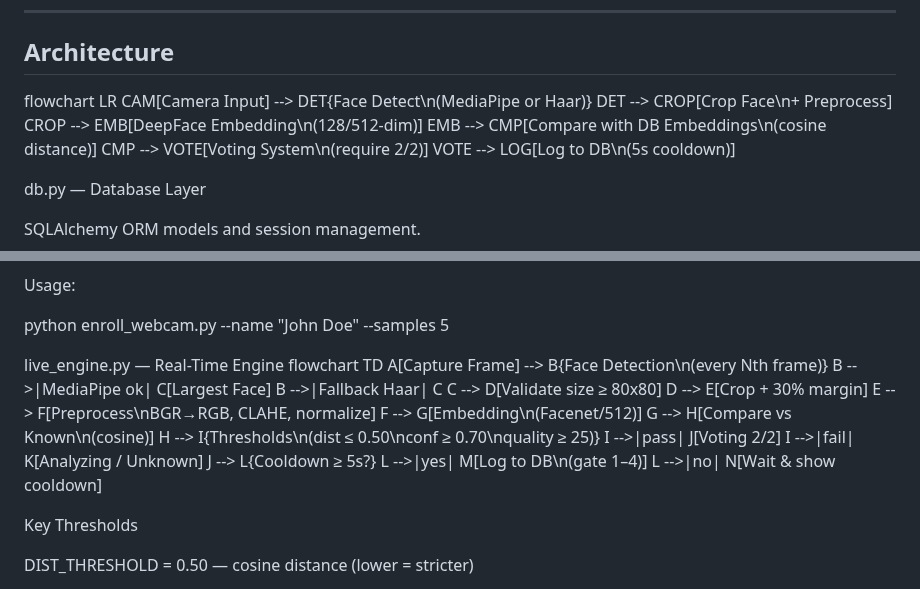
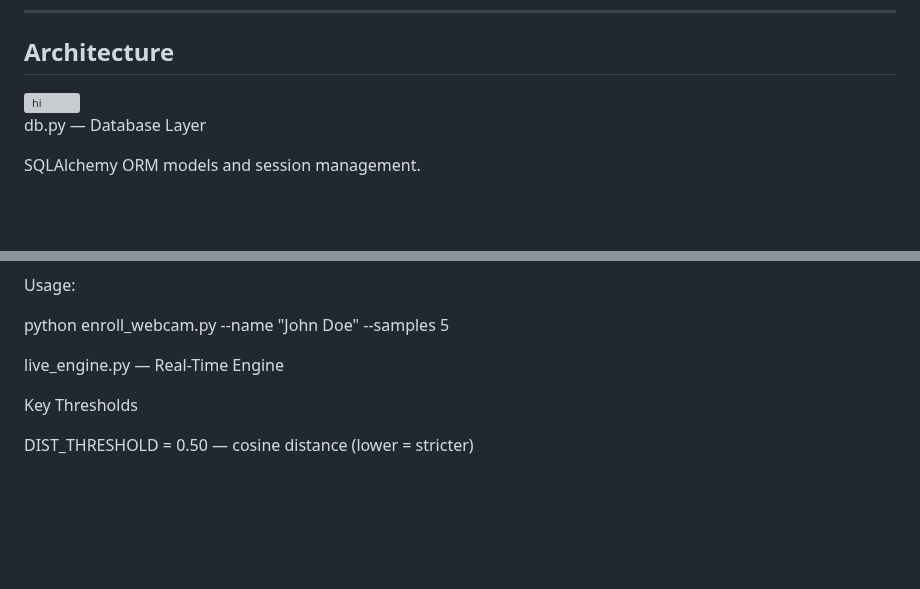
Before and after one commit to liyanalyahmadi12/face-recognition-attendance-system-, a Markdown page: README.md, 2 parts joined by grey strips. Drawn GitHub-style; blank space fills up the shorter version; grey boxes are pictures that could not be loaded.

```diff
--- a/README.md
+++ b/README.md
@@ -36,15 +36,7 @@ This system detects faces, creates embeddings, compares them to enrolled users,
 
 ## Architecture
 
-
-
-flowchart LR
-    CAM[Camera Input] --> DET{Face Detect\n(MediaPipe or Haar)}
-    DET --> CROP[Crop Face\n+ Preprocess]
-    CROP --> EMB[DeepFace Embedding\n(128/512-dim)]
-    EMB --> CMP[Compare with DB Embeddings\n(cosine distance)]
-    CMP --> VOTE[Voting System\n(require 2/2)]
-    VOTE --> LOG[Log to DB\n(5s cooldown)]
+<img width="1536" height="1024" alt="hi" src="https://github.com/user-attachments/assets/4e283591-2b33-4723-9d8b-de052db48cac" />
 
 
 db.py — Database Layer
@@ -125,21 +117,6 @@ Usage:
 python enroll_webcam.py --name "John Doe" --samples 5
 
 live_engine.py — Real-Time Engine
-flowchart TD
-    A[Capture Frame] --> B{Face Detection\n(every Nth frame)}
-    B -->|MediaPipe ok| C[Largest Face]
-    B -->|Fallback Haar| C
-    C --> D[Validate size ≥ 80x80]
-    D --> E[Crop + 30% margin]
-    E --> F[Preprocess\nBGR→RGB, CLAHE, normalize]
-    F --> G[Embedding\n(Facenet/512)]
-    G --> H[Compare vs Known\n(cosine)]
-    H --> I{Thresholds\n(dist ≤ 0.50\nconf ≥ 0.70\nquality ≥ 25)}
-    I -->|pass| J[Voting 2/2]
-    I -->|fail| K[Analyzing / Unknown]
-    J --> L{Cooldown ≥ 5s?}
-    L -->|yes| M[Log to DB\n(gate 1–4)]
-    L -->|no| N[Wait & show cooldown]
 
 
 Key Thresholds
```
